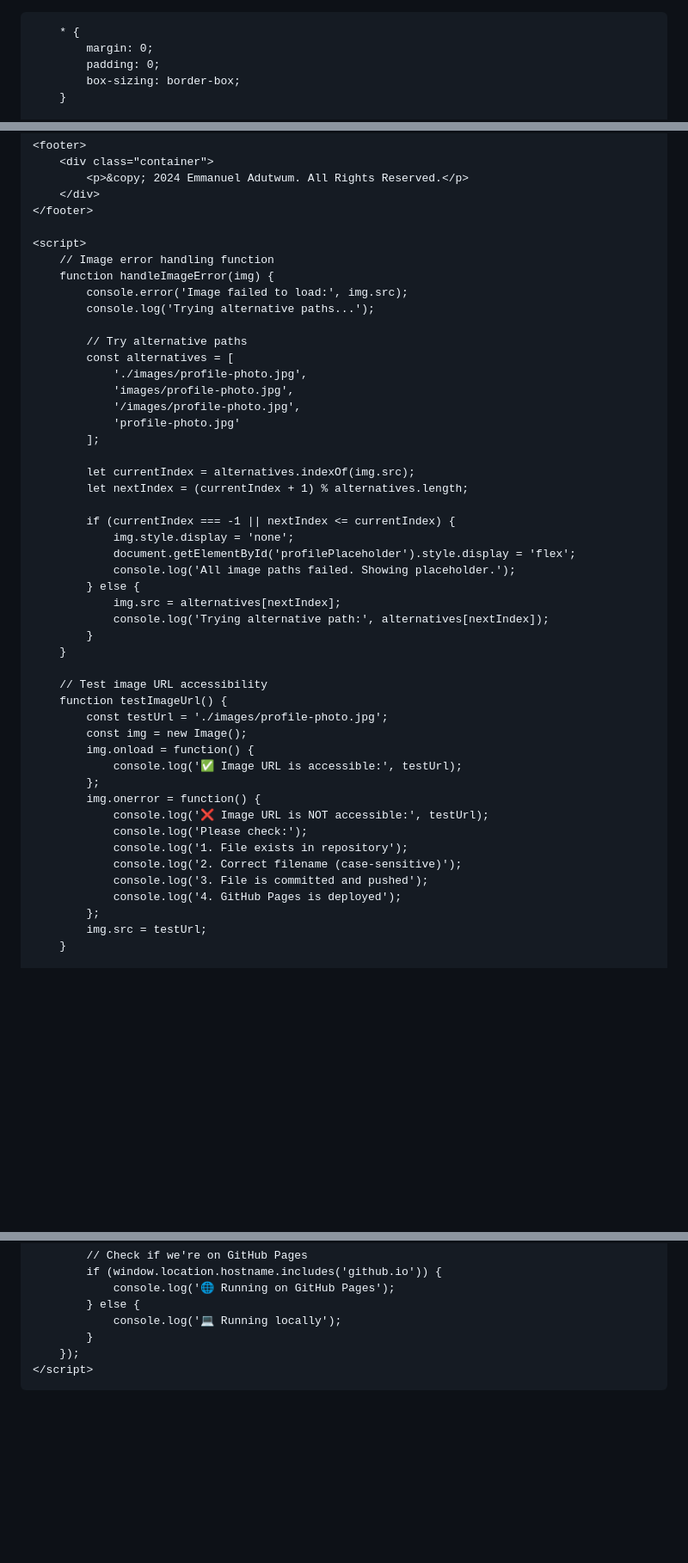
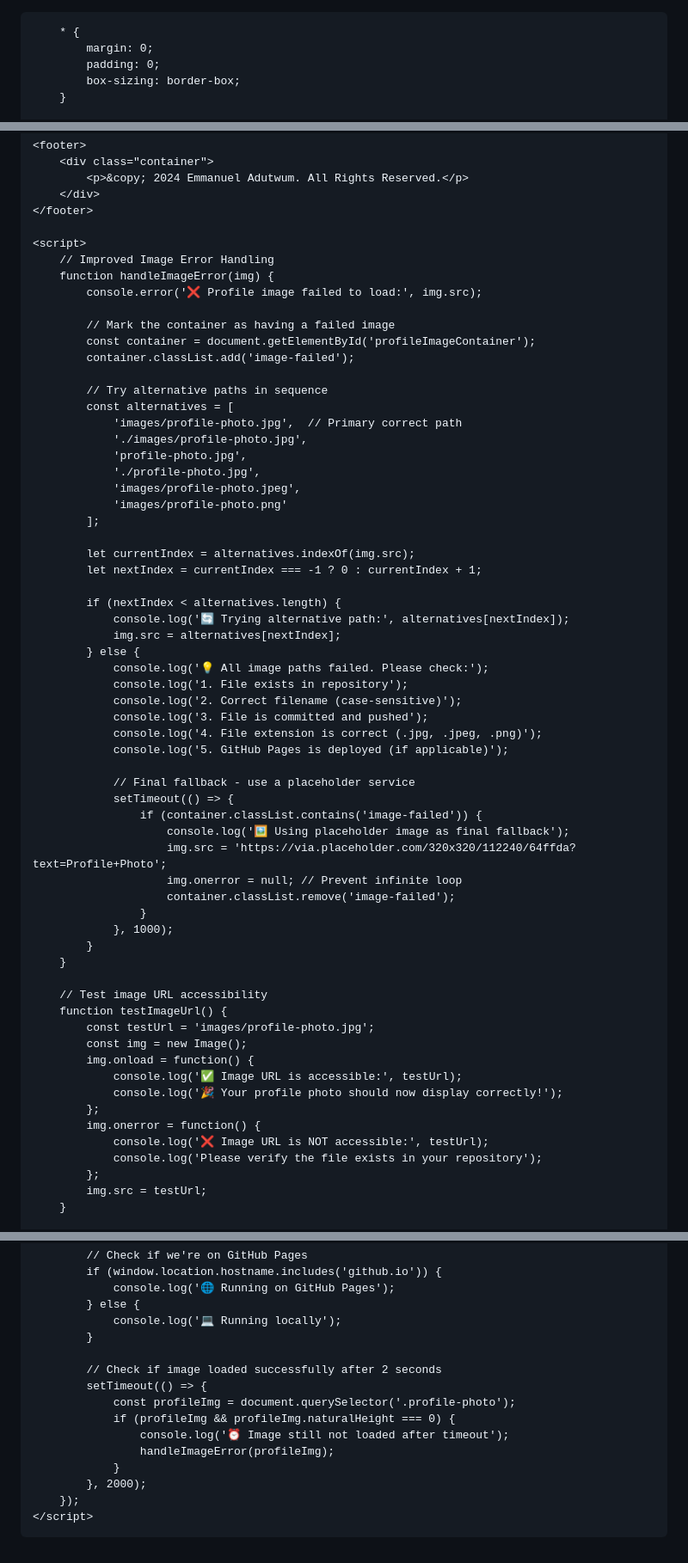
Before and after one commit to emmanueladutwum123/emmanueladutwum123.github.io, a Markdown page: README.md, 3 parts joined by grey strips. Shown at 86% size. GitHub-like rendering; blank space fills up the shorter version.

```diff
--- a/README.md
+++ b/README.md
@@ -1,3 +1,4 @@
+<!DOCTYPE html>
 <html lang="en">
 <head>
     <meta charset="UTF-8">
@@ -1102,46 +1111,61 @@
     </footer>
 
     <script>
-        // Image error handling function
+        // Improved Image Error Handling
         function handleImageError(img) {
-            console.error('Image failed to load:', img.src);
-            console.log('Trying alternative paths...');
+            console.error('❌ Profile image failed to load:', img.src);
 
-            // Try alternative paths
+            // Mark the container as having a failed image
+            const container = document.getElementById('profileImageContainer');
+            container.classList.add('image-failed');
+
+            // Try alternative paths in sequence
             const alternatives = [
+                'images/profile-photo.jpg',  // Primary correct path
                 './images/profile-photo.jpg',
-                'images/profile-photo.jpg',
-                '/images/profile-photo.jpg',
-                'profile-photo.jpg'
+                'profile-photo.jpg',
+                './profile-photo.jpg',
+                'images/profile-photo.jpeg',
+                'images/profile-photo.png'
             ];
 
             let currentIndex = alternatives.indexOf(img.src);
-            let nextIndex = (currentIndex + 1) % alternatives.length;
+            let nextIndex = currentIndex === -1 ? 0 : currentIndex + 1;
 
-            if (currentIndex === -1 || nextIndex <= currentIndex) {
-                img.style.display = 'none';
-                document.getElementById('profilePlaceholder').style.display = 'flex';
-                console.log('All image paths failed. Showing placeholder.');
+            if (nextIndex < alternatives.length) {
+                console.log('🔄 Trying alternative path:', alternatives[nextIndex]);
+                img.src = alternatives[nextIndex];
             } else {
-                img.src = alternatives[nextIndex];
-                console.log('Trying alternative path:', alternatives[nextIndex]);
+                console.log('💡 All image paths failed. Please check:');
+                console.log('1. File exists in repository');
+                console.log('2. Correct filename (case-sensitive)');
+                console.log('3. File is committed and pushed');
+                console.log('4. File extension is correct (.jpg, .jpeg, .png)');
+                console.log('5. GitHub Pages is deployed (if applicable)');
+
+                // Final fallback - use a placeholder service
+                setTimeout(() => {
+                    if (container.classList.contains('image-failed')) {
+                        console.log('🖼️ Using placeholder image as final fallback');
+                        img.src = 'https://via.placeholder.com/320x320/112240/64ffda?text=Profile+Photo';
+                        img.onerror = null; // Prevent infinite loop
+                        container.classList.remove('image-failed');
+                    }
+                }, 1000);
             }
         }
 
         // Test image URL accessibility
         function testImageUrl() {
-            const testUrl = './images/profile-photo.jpg';
+            const testUrl = 'images/profile-photo.jpg';
             const img = new Image();
             img.onload = function() {
                 console.log('✅ Image URL is accessible:', testUrl);
+                console.log('🎉 Your profile photo should now display correctly!');
             };
             img.onerror = function() {
                 console.log('❌ Image URL is NOT accessible:', testUrl);
-                console.log('Please check:');
-                console.log('1. File exists in repository');
-                console.log('2. Correct filename (case-sensitive)');
-                console.log('3. File is committed and pushed');
-                console.log('4. GitHub Pages is deployed');
+                console.log('Please verify the file exists in your repository');
             };
             img.src = testUrl;
         }
@@ -1221,6 +1245,15 @@
             } else {
                 console.log('💻 Running locally');
             }
+
+            // Check if image loaded successfully after 2 seconds
+            setTimeout(() => {
+                const profileImg = document.querySelector('.profile-photo');
+                if (profileImg && profileImg.naturalHeight === 0) {
+                    console.log('⏰ Image still not loaded after timeout');
+                    handleImageError(profileImg);
+                }
+            }, 2000);
         });
     </script>
 </body>
```
Also changed, not shown: other parts of README.md (+12 -4 lines).
